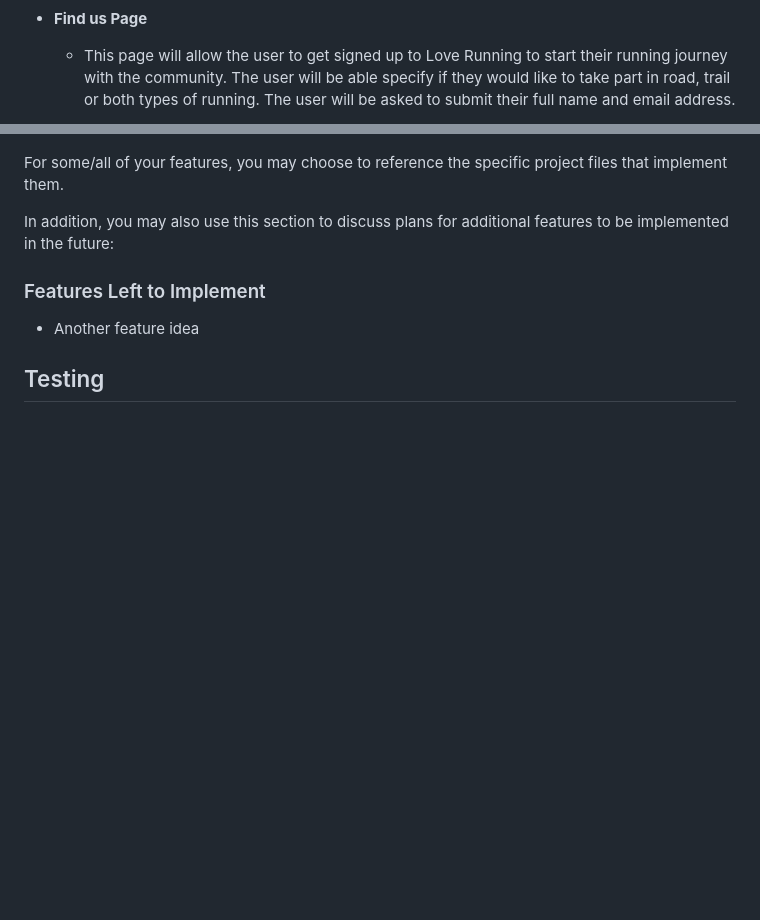
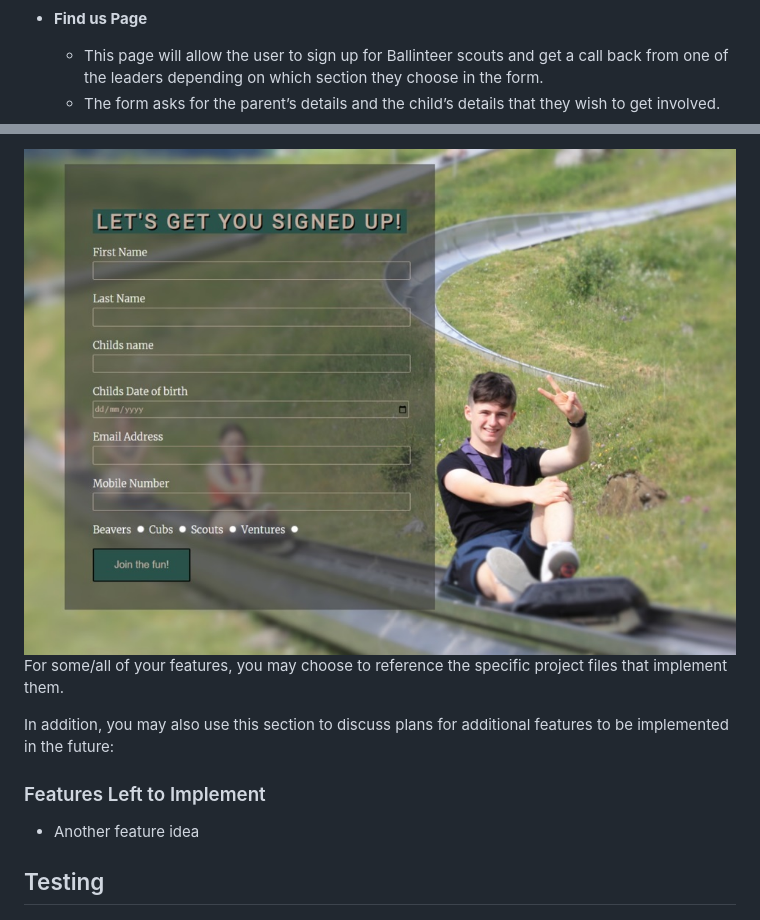
Before and after one commit to Paulnolan90/p1-scoutinggroup, a Markdown page: README.md, 2 parts joined by grey strips. Rendered like a GitHub page; pictures changed too: assets/images/SignUp.jpg (added); blank space fills up the shorter version.

Commit message:
add readme find us page

```diff
--- a/README.md
+++ b/README.md
@@ -55,5 +55,6 @@ The Website contains 3 pages with 8 features
 ![Find us](https://github.com/Paulnolan90/p1-scoutinggroup/blob/main/assets/images/Findus.jpg)
 - __Find us Page__
 
-  - This page will allow the user to get signed up to Love Running to start their running journey with the community. The user will be able specify if they would like to take part in road, trail or both types of running. The user will be asked to submit their full name and email address.
+  - This page will allow the user to sign up for Ballinteer scouts and get a call back from one of the leaders depending on which section they choose in the form.
+  - The form asks for the parent’s details and the child’s details that they wish to get involved.
 
@@ -61,4 +61,5 @@ The Website contains 3 pages with 8 features
 
+![Sign Up](https://github.com/Paulnolan90/p1-scoutinggroup/blob/main/assets/images/SignUp.jpg)
 For some/all of your features, you may choose to reference the specific project files that implement them.
 
 In addition, you may also use this section to discuss plans for additional features to be implemented in the future:
```
Also changed, not shown: other parts of README.md (+0 -1 lines).
